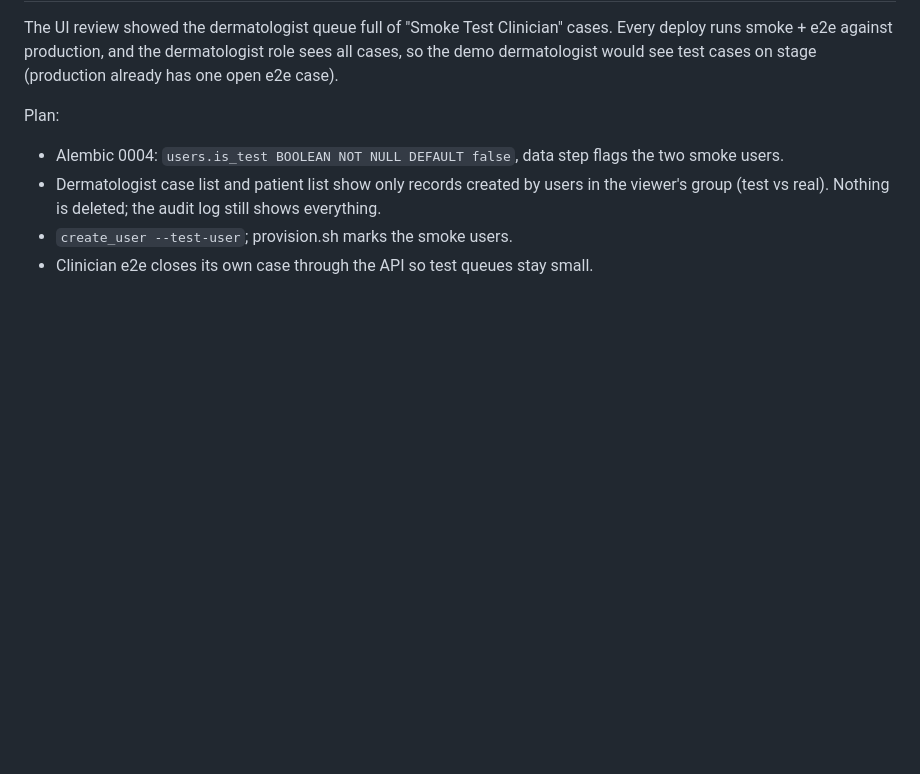
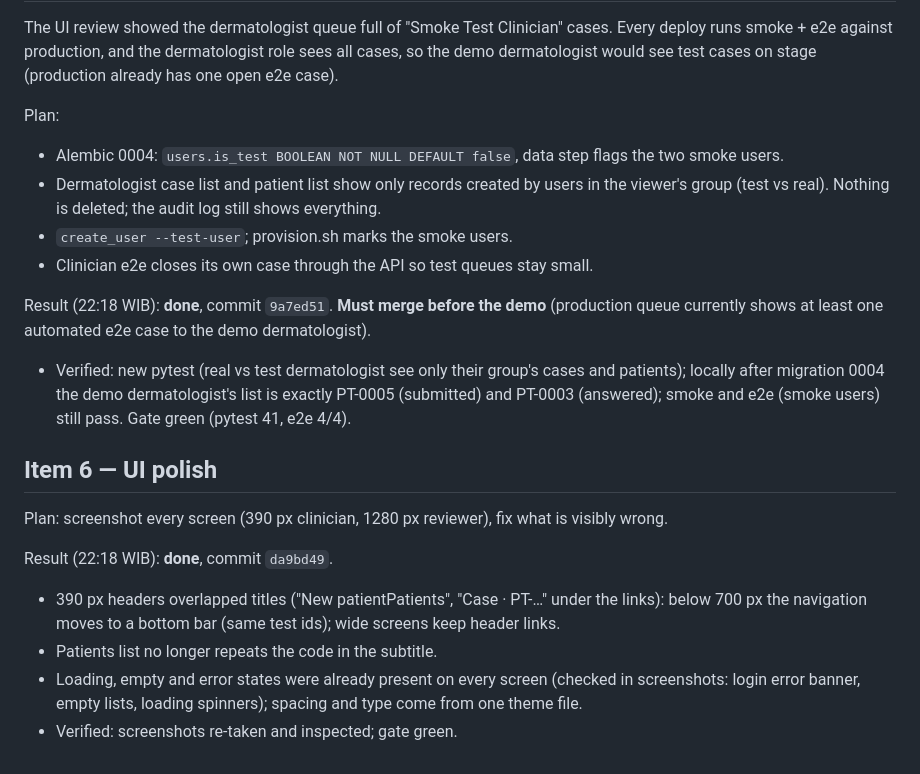
Before and after one commit to lan666as/spektroskin-proto, a Markdown page: OVERNIGHT_REPORT.md, the part around the change. Drawn GitHub-style; blank space fills up the shorter version.

Commit message:
Overnight report: fix and item 6
Co-Authored-By: Claude Opus 5.5 <noreply@anthropic.com>

```diff
--- a/OVERNIGHT_REPORT.md
+++ b/OVERNIGHT_REPORT.md
@@ -119,3 +119,21 @@ Plan:
   group (test vs real). Nothing is deleted; the audit log still shows everything.
 - `create_user --test-user`; provision.sh marks the smoke users.
 - Clinician e2e closes its own case through the API so test queues stay small.
+
+Result (22:18 WIB): **done**, commit `9a7ed51`. **Must merge before the demo** (production queue
+currently shows at least one automated e2e case to the demo dermatologist).
+- Verified: new pytest (real vs test dermatologist see only their group's cases and patients);
+  locally after migration 0004 the demo dermatologist's list is exactly PT-0005 (submitted) and
+  PT-0003 (answered); smoke and e2e (smoke users) still pass. Gate green (pytest 41, e2e 4/4).
+
+## Item 6 — UI polish
+
+Plan: screenshot every screen (390 px clinician, 1280 px reviewer), fix what is visibly wrong.
+
+Result (22:18 WIB): **done**, commit `da9bd49`.
+- 390 px headers overlapped titles ("New patientPatients", "Case · PT-…" under the links): below
+  700 px the navigation moves to a bottom bar (same test ids); wide screens keep header links.
+- Patients list no longer repeats the code in the subtitle.
+- Loading, empty and error states were already present on every screen (checked in screenshots:
+  login error banner, empty lists, loading spinners); spacing and type come from one theme file.
+- Verified: screenshots re-taken and inspected; gate green.
```
